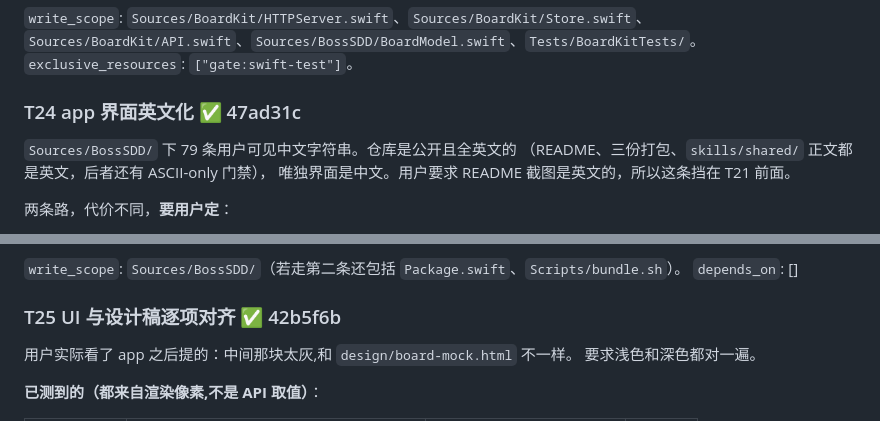
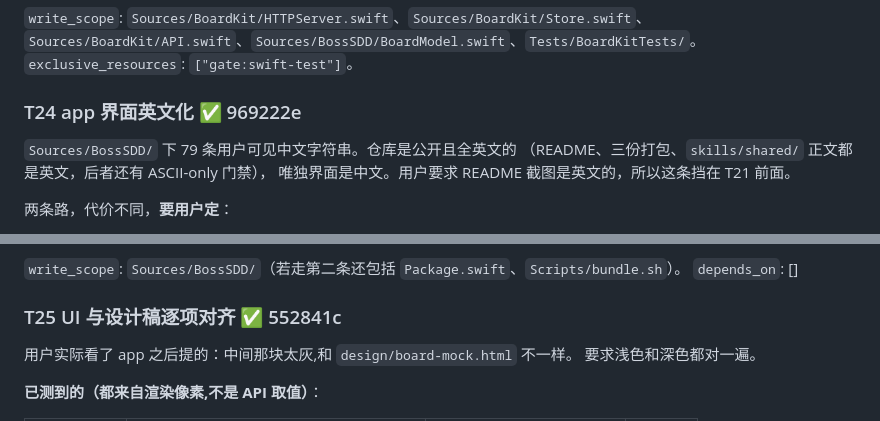
Before and after one commit to zcl0621/boss-sdd, a Markdown page: docs/plans/2026-09-18-boss-sdd-hardening.md, 2 parts joined by grey strips. Drawn GitHub-style.

```diff
--- a/docs/plans/2026-09-18-boss-sdd-hardening.md
+++ b/docs/plans/2026-09-18-boss-sdd-hardening.md
@@ -577,7 +580,7 @@ T20 报上来的，都核实过：
 `Sources/BoardKit/API.swift`、`Sources/BossSDD/BoardModel.swift`、`Tests/BoardKitTests/`。
 `exclusive_resources`: `["gate:swift-test"]`。
 
-### T24 app 界面英文化 ✅ 47ad31c
+### T24 app 界面英文化 ✅ 969222e
 
 `Sources/BossSDD/` 下 79 条用户可见中文字符串。仓库是公开且全英文的
 （README、三份打包、`skills/shared/` 正文都是英文，后者还有 ASCII-only 门禁），
@@ -607,7 +610,7 @@ SwiftPM 的 `resources` 落在 `Bundle.module`。手工组装出来的 `.app`
 
 `write_scope`: `Sources/BossSDD/`（若走第二条还包括 `Package.swift`、`Scripts/bundle.sh`）。
 `depends_on`: []
-### T25 UI 与设计稿逐项对齐 ✅ 42b5f6b
+### T25 UI 与设计稿逐项对齐 ✅ 552841c
 
 用户实际看了 app 之后提的：中间那块太灰,和 `design/board-mock.html` 不一样。
 要求浅色和深色都对一遍。
```
Also changed, not shown: other parts of docs/plans/2026-09-18-boss-sdd-hardening.md (+6 -3 lines).
